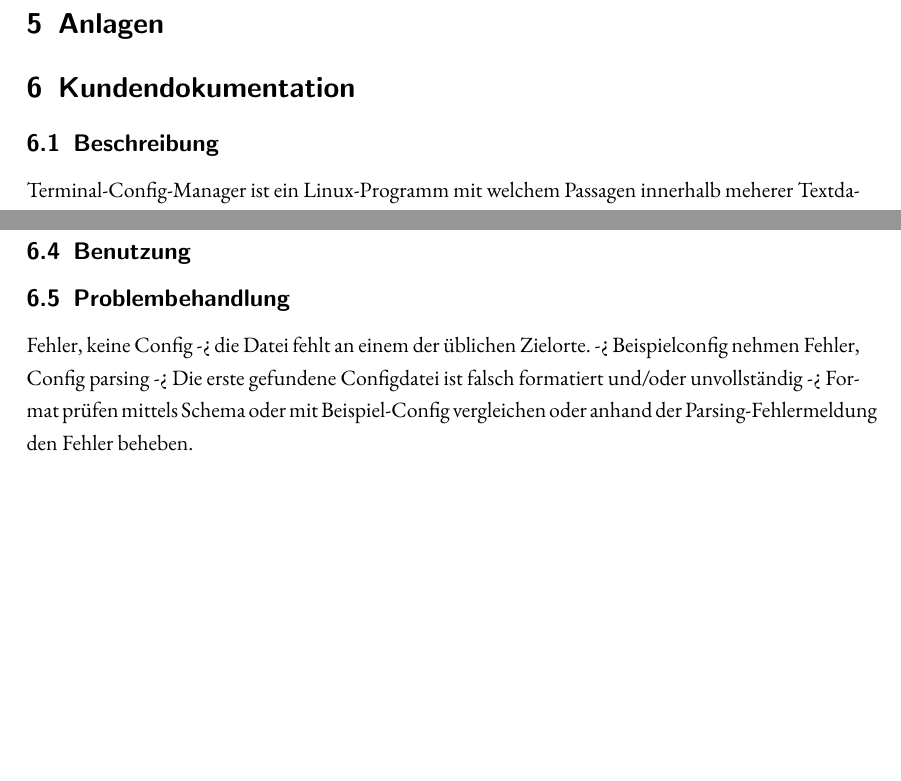
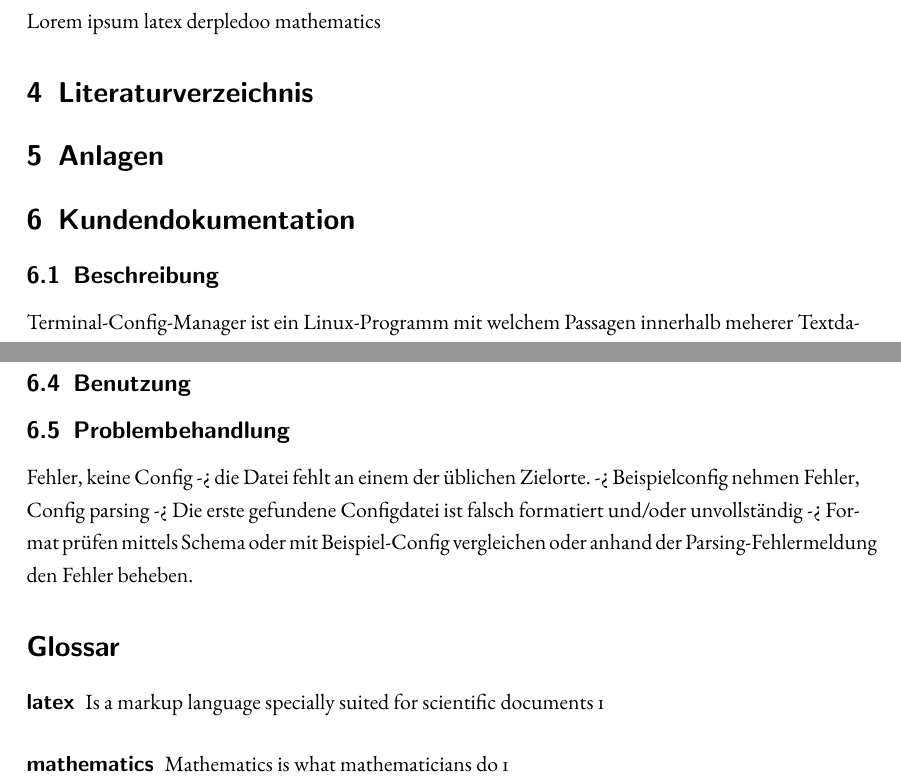
Before and after one commit to AndreiUlmeyda/terminal-config-manager, a LaTeX document (doc/azubi-project/projektdokumentation/projektdokumentation.tex): two parts of pages 4 and 7 of 7, joined at a grey line, cut at the place of the change, the shorter picture padded with empty space. Compiled offline with pdfLaTeX.

Commit message:
Add glossary to documentation

```diff
--- a/doc/azubi-project/projektdokumentation/projektdokumentation.tex
+++ b/doc/azubi-project/projektdokumentation/projektdokumentation.tex
@@ -17,3 +22,18 @@
+\newglossaryentry{latex}
+{
+	name=latex,
+	description={Is a markup language specially suited
+			for scientific documents}
+}
+
+\newglossaryentry{maths}
+{
+    name=mathematics,
+    description={Mathematics is what mathematicians do}
+}
+
+\glsaddall
+
 \author{Adrian Schurz}
 \title{Terminal-Config-Manager\\
 	Informatik für Anwendungsentwicklung\\
@@ -42,13 +62,9 @@
 \pagenumbering{arabic}
 
 \section{Problemstellung}
-\paragraph{}
+Lorem ipsum \gls{latex} derpledoo \gls{maths}
 
-% TODO Literaturverzeichnis
-
-\section{Glossar}
-
-% evtl. Abkürzungsverzeichnis
+\section{Literaturverzeichnis}
 
 \section{Anlagen}
 
```
Also changed, not shown: doc/azubi-project/projektdokumentation/subsections/konfiguration.tex (+5 -3 lines), doc/azubi-project/projektdokumentation/projektdokumentation.pdf, doc/azubi-project/projektdokumentation/projektdokumentation.tex (11 more changed lines), 1 other file.
